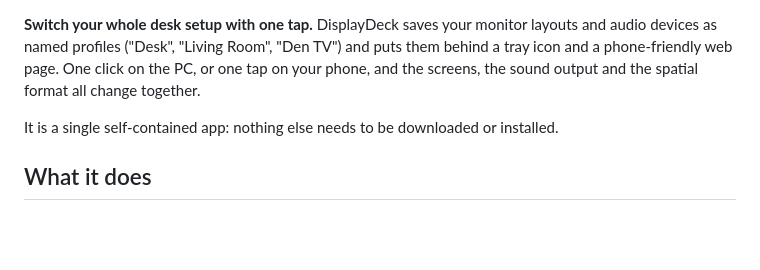
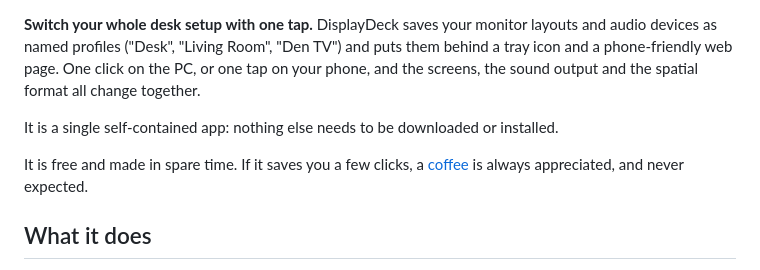
Before and after one commit to NPLAudio/DisplayDeck, a Markdown page: README.md, the part around one of its changes. Rendered like a GitHub page; blank space fills up the shorter version.

Commit message:
README: replace the top badge with a friendlier note

```diff
--- a/README.md
+++ b/README.md
@@ -8,6 +6,8 @@ web page. One click on the PC, or one tap on your phone, and the screens, the so
 spatial format all change together.
 
 It is a single self-contained app: nothing else needs to be downloaded or installed.
+
+It is free and made in spare time. If it saves you a few clicks, a [coffee](https://buymeacoffee.com/notpunny) is always appreciated, and never expected.
 
 ## What it does
 
```
Also changed, not shown: other parts of README.md (+0 -2 lines).
